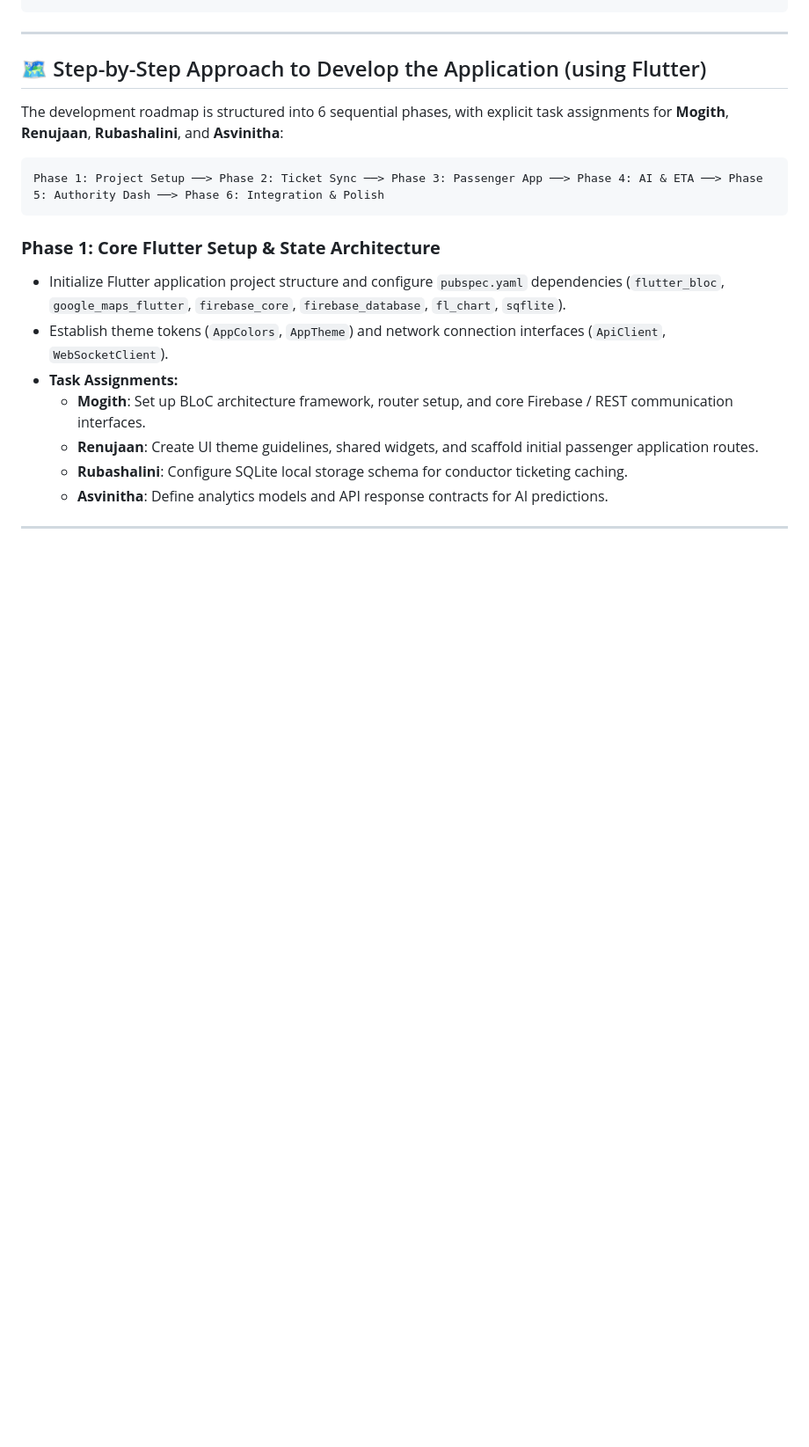
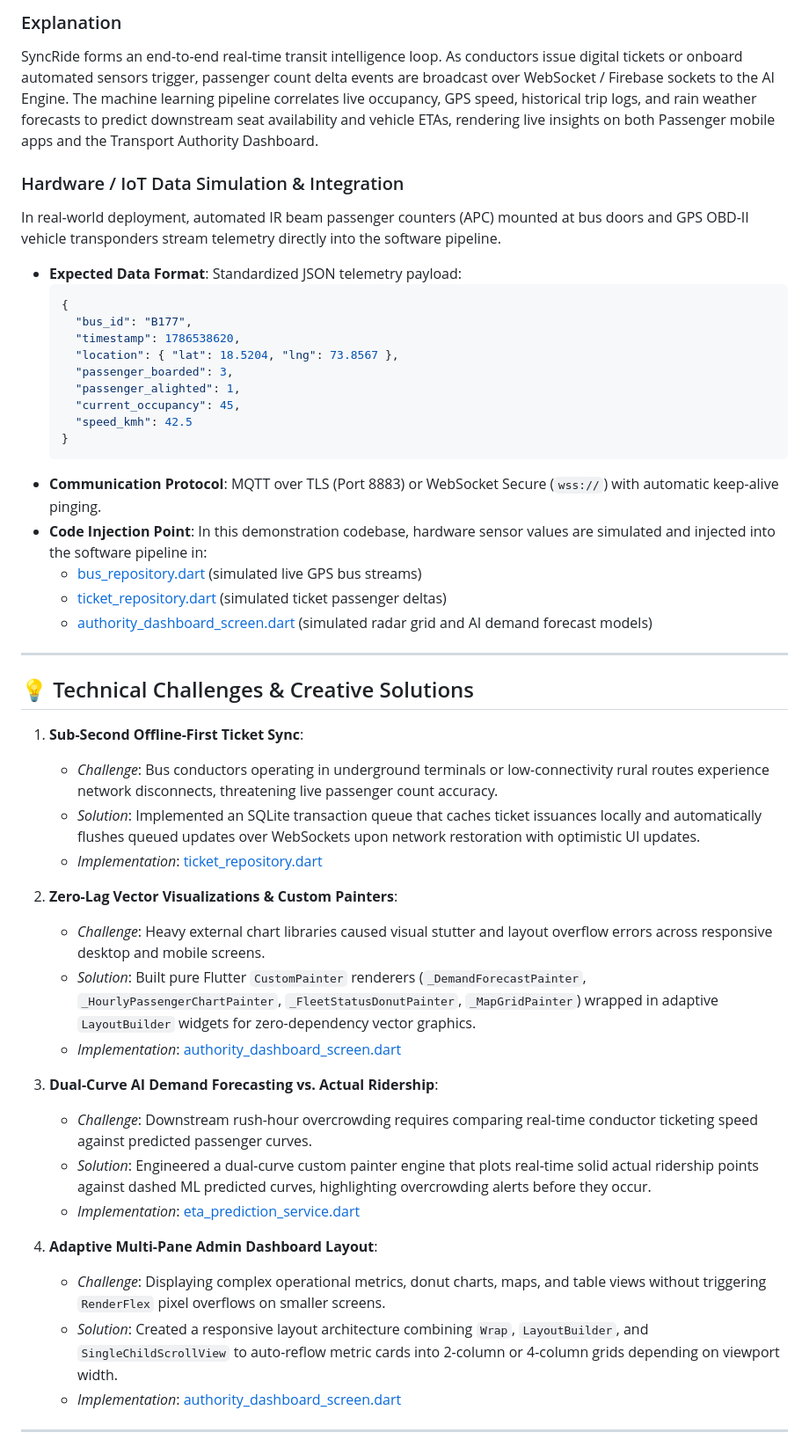
Before and after one commit to Mogith-Code/SynRide, a Markdown page: README.md, the part around one of its changes. Shown at 88% size. Drawn GitHub-style; blank space fills up the shorter version.

````diff
--- a/README.md
+++ b/README.md
@@ -98,23 +49,52 @@ SynRIDE/
 ```
+
+### Explanation
+SyncRide forms an end-to-end real-time transit intelligence loop. As conductors issue digital tickets or onboard automated sensors trigger, passenger count delta events are broadcast over WebSocket / Firebase sockets to the AI Engine. The machine learning pipeline correlates live occupancy, GPS speed, historical trip logs, and rain weather forecasts to predict downstream seat availability and vehicle ETAs, rendering live insights on both Passenger mobile apps and the Transport Authority Dashboard.
+
+### Hardware / IoT Data Simulation & Integration
+In real-world deployment, automated IR beam passenger counters (APC) mounted at bus doors and GPS OBD-II vehicle transponders stream telemetry directly into the software pipeline.
+
+* **Expected Data Format**: Standardized JSON telemetry payload:
+  ```json
+  {
+    "bus_id": "B177",
+    "timestamp": 1786538620,
+    "location": { "lat": 18.5204, "lng": 73.8567 },
+    "passenger_boarded": 3,
+    "passenger_alighted": 1,
+    "current_occupancy": 45,
+    "speed_kmh": 42.5
+  }
+  ```
+* **Communication Protocol**: MQTT over TLS (Port 8883) or WebSocket Secure (`wss://`) with automatic keep-alive pinging.
+* **Code Injection Point**: In this demonstration codebase, hardware sensor values are simulated and injected into the software pipeline in:
+  - [bus_repository.dart](file:///d:/SynRIDE/lib/features/passenger/data/repositories/bus_repository.dart) (simulated live GPS bus streams)
+  - [ticket_repository.dart](file:///d:/SynRIDE/lib/features/conductor/data/repositories/ticket_repository.dart) (simulated ticket passenger deltas)
+  - [authority_dashboard_screen.dart](file:///d:/SynRIDE/lib/features/analytics_dashboard/presentation/screens/authority_dashboard_screen.dart) (simulated radar grid and AI demand forecast models)
 
 ---
 
-## 🗺️ Step-by-Step Approach to Develop the Application (using Flutter)
+## 💡 Technical Challenges & Creative Solutions
 
-The development roadmap is structured into 6 sequential phases, with explicit task assignments for **Mogith**, **Renujaan**, **Rubashalini**, and **Asvinitha**:
+1. **Sub-Second Offline-First Ticket Sync**:
+   * *Challenge*: Bus conductors operating in underground terminals or low-connectivity rural routes experience network disconnects, threatening live passenger count accuracy.
+   * *Solution*: Implemented an SQLite transaction queue that caches ticket issuances locally and automatically flushes queued updates over WebSockets upon network restoration with optimistic UI updates.
+   * *Implementation*: [ticket_repository.dart](file:///d:/SynRIDE/lib/features/conductor/data/repositories/ticket_repository.dart)
 
-```
-Phase 1: Project Setup ──> Phase 2: Ticket Sync ──> Phase 3: Passenger App ──> Phase 4: AI & ETA ──> Phase 5: Authority Dash ──> Phase 6: Integration & Polish
-```
+2. **Zero-Lag Vector Visualizations & Custom Painters**:
+   * *Challenge*: Heavy external chart libraries caused visual stutter and layout overflow errors across responsive desktop and mobile screens.
+   * *Solution*: Built pure Flutter `CustomPainter` renderers (`_DemandForecastPainter`, `_HourlyPassengerChartPainter`, `_FleetStatusDonutPainter`, `_MapGridPainter`) wrapped in adaptive `LayoutBuilder` widgets for zero-dependency vector graphics.
+   * *Implementation*: [authority_dashboard_screen.dart](file:///d:/SynRIDE/lib/features/analytics_dashboard/presentation/screens/authority_dashboard_screen.dart)
 
-### **Phase 1: Core Flutter Setup & State Architecture**
-* Initialize Flutter application project structure and configure `pubspec.yaml` dependencies (`flutter_bloc`, `google_maps_flutter`, `firebase_core`, `firebase_database`, `fl_chart`, `sqflite`).
-* Establish theme tokens (`AppColors`, `AppTheme`) and network connection interfaces (`ApiClient`, `WebSocketClient`).
-* **Task Assignments:**
-  * **Mogith**: Set up BLoC architecture framework, router setup, and core Firebase / REST communication interfaces.
-  * **Renujaan**: Create UI theme guidelines, shared widgets, and scaffold initial passenger application routes.
-  * **Rubashalini**: Configure SQLite local storage schema for conductor ticketing caching.
-  * **Asvinitha**: Define analytics models and API response contracts for AI predictions.
+3. **Dual-Curve AI Demand Forecasting vs. Actual Ridership**:
+   * *Challenge*: Downstream rush-hour overcrowding requires comparing real-time conductor ticketing speed against predicted passenger curves.
+   * *Solution*: Engineered a dual-curve custom painter engine that plots real-time solid actual ridership points against dashed ML predicted curves, highlighting overcrowding alerts before they occur.
+   * *Implementation*: [eta_prediction_service.dart](file:///d:/SynRIDE/lib/features/ai_prediction/data/services/eta_prediction_service.dart)
+
+4. **Adaptive Multi-Pane Admin Dashboard Layout**:
+   * *Challenge*: Displaying complex operational metrics, donut charts, maps, and table views without triggering `RenderFlex` pixel overflows on smaller screens.
+   * *Solution*: Created a responsive layout architecture combining `Wrap`, `LayoutBuilder`, and `SingleChildScrollView` to auto-reflow metric cards into 2-column or 4-column grids depending on viewport width.
+   * *Implementation*: [authority_dashboard_screen.dart](file:///d:/SynRIDE/lib/features/analytics_dashboard/presentation/screens/authority_dashboard_screen.dart)
 
 ---
 
````
Also changed, not shown: other parts of README.md (+60 -162 lines).
